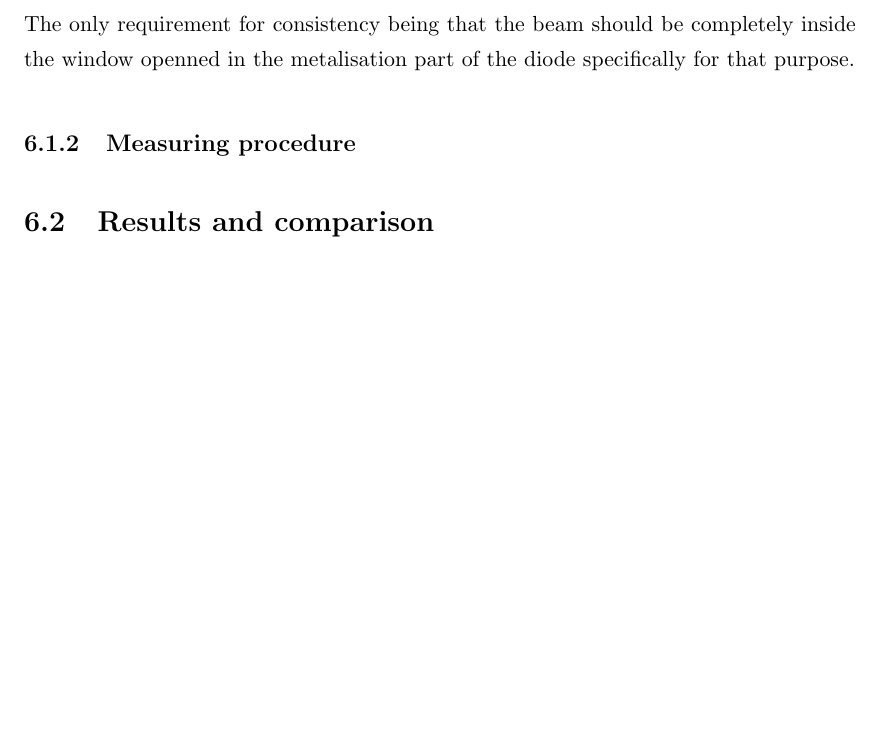
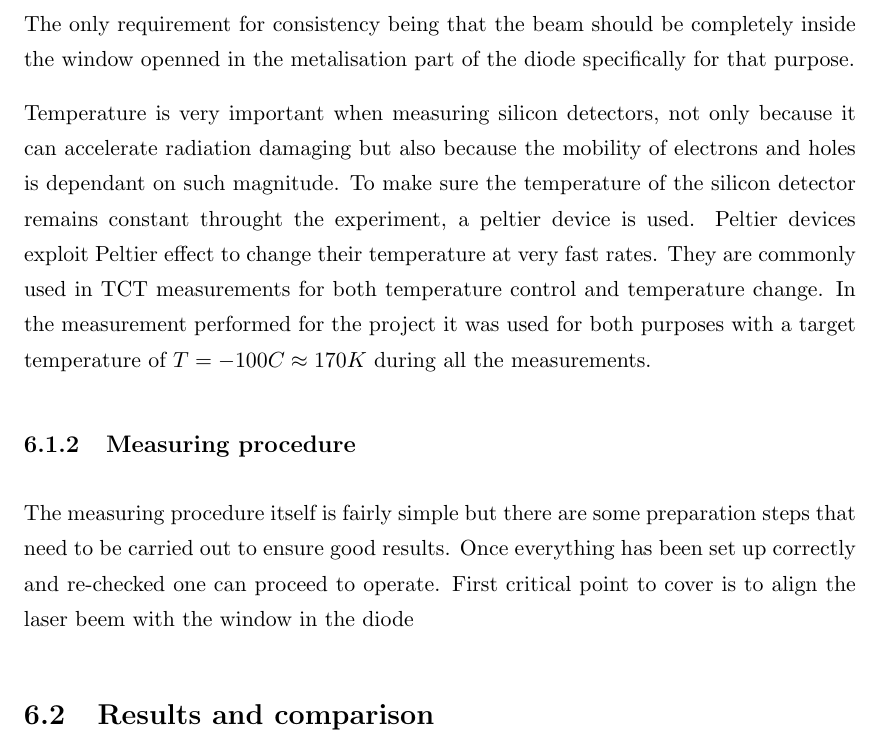
Before and after one commit to AlGepe/TFG, a LaTeX thesis (GraduateThesis.tex, which reads Chapters/Chapter6.tex): part of page 36 of 39, cut so that both start at the same text, the shorter picture padded with empty space. Compiled offline with pdfLaTeX.

Commit message:
starting procedure exp

```diff
--- a/Chapters/Chapter6.tex
+++ b/Chapters/Chapter6.tex
@@ -42,7 +42,11 @@ To create signal inside the detector, laser illumination is used. Laser provide
 
 The detector is then mounted on motorised servo controllers that can change the detector position with respect to the laser beam with micrometric precision. In TPA and edge TCT measurements these servo controllers are used to effectivelly move the laser inside the detector when performing different types of scans. In the case of red-TCT they are equally important but only used to align the detector window with the laser beam. For bottom-TCT measurements it is not really critical where the laser illuminates the detector as long as it is not reflected on the metal frame. Since the diode has a very simple geometry, almost any part of the detector behaves the same for red illumination. The only requirement for consistency being that the beam should be completely inside the window openned in the metalisation part of the diode specifically for that purpose.
 
+Temperature is very important when measuring silicon detectors, not only because it can accelerate radiation damaging but also because the mobility of electrons and holes is dependant on such magnitude. To make sure the temperature of the silicon detector remains constant throught the experiment, a peltier device is used. Peltier devices exploit Peltier effect to change their temperature at very fast rates. They are commonly used in TCT measurements for both temperature control and temperature change. In the measurement performed for the project it was used for both purposes with a target temperature of $T = -100C \approx 170K$ during all the measurements.
+
 \subsection{Measuring procedure}
+
+The measuring procedure itself is fairly simple but there are some preparation steps that need to be carried out to ensure good results. Once everything has been set up correctly and re-checked one can proceed to operate. First critical point to cover is to align the laser beem with the window in the diode
 
 % ALL WRONG CAUSE ITS e-TCT AND NO TPA
 
```
Also changed, not shown: Chapters/Chapter6.tex (2 more changed lines).
